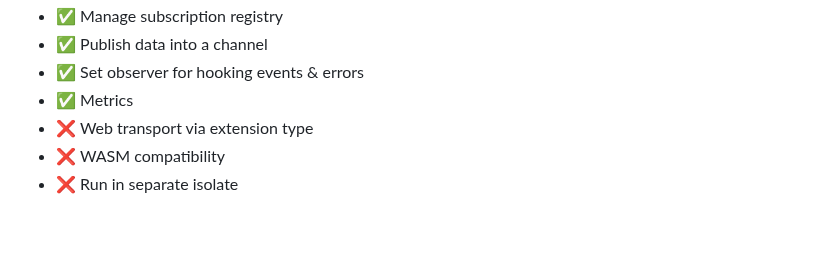
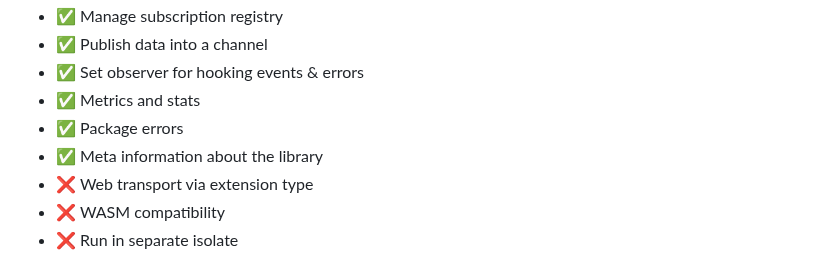
Before and after one commit to PlugFox/spinify, a Markdown page: README.md, the part around the change. Rendered like a GitHub page; blank space fills up the shorter version.

```diff
--- a/README.md
+++ b/README.md
@@ -46,7 +46,9 @@ dependencies:
 - ✅ Manage subscription registry
 - ✅ Publish data into a channel
 - ✅ Set observer for hooking events & errors
-- ✅ Metrics
+- ✅ Metrics and stats
+- ✅ Package errors
+- ✅ Meta information about the library
 - ❌ Web transport via extension type
 - ❌ WASM compatibility
 - ❌ Run in separate isolate
```
